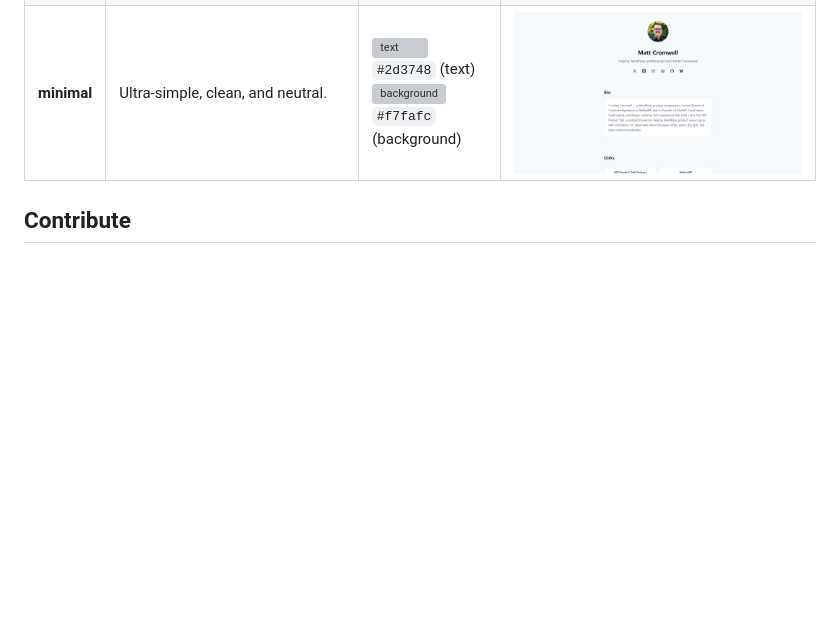
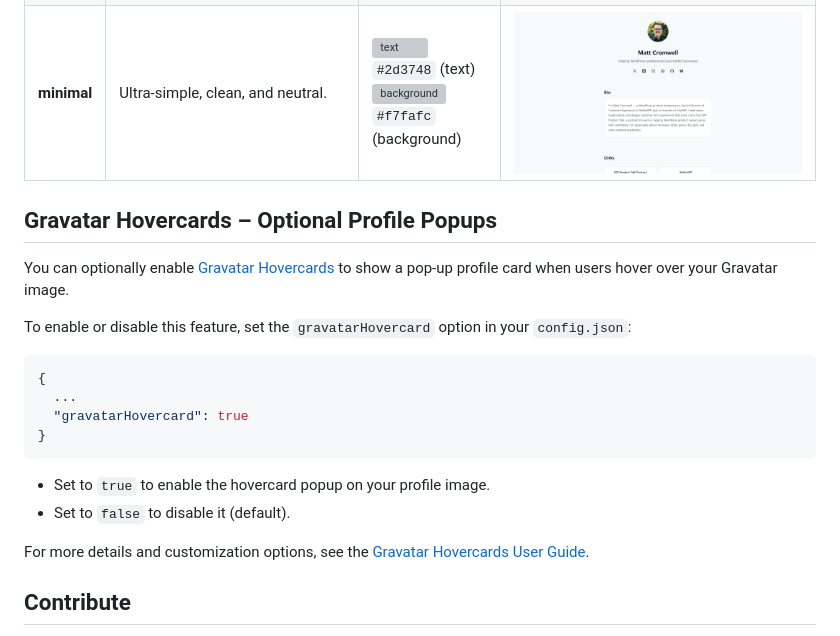
Before and after one commit to sammylwolfson/sammylwolfson.github.io, a Markdown page: README.md, the part around the change. Rendered like a GitHub page; blank space fills up the shorter version; grey boxes are pictures that could not be loaded.

````diff
--- a/README.md
+++ b/README.md
@@ -81,6 +81,22 @@ The "Theme Switcher" allows you to preview any theme via a query parameter in yo
 | **dark** | High-contrast, accessible dark mode. Gold/yellow accents on a deep black background. | <img valign='middle' alt='gold' src='https://readme-swatches.vercel.app/FFD700'/> `#FFD700` (gold)<br><img valign='middle' alt='text' src='https://readme-swatches.vercel.app/202124'/> `#202124` (text)<br><img valign='middle' alt='background' src='https://readme-swatches.vercel.app/070708'/> `#070708` (background) | ![Preview of Dark theme](screenshot-dark.png) |
 | **minimal** | Ultra-simple, clean, and neutral. | <img valign='middle' alt='text' src='https://readme-swatches.vercel.app/2d3748'/> `#2d3748` (text)<br><img valign='middle' alt='background' src='https://readme-swatches.vercel.app/f7fafc'/> `#f7fafc` (background) | ![Preview of Minimal theme](screenshot-minimal.png) |
 
+## Gravatar Hovercards – Optional Profile Popups
+
+You can optionally enable [Gravatar Hovercards](https://docs.gravatar.com/sdk/hovercards/) to show a pop-up profile card when users hover over your Gravatar image.
+
+To enable or disable this feature, set the `gravatarHovercard` option in your `config.json`:
+
+```json
+{
+  ...
+  "gravatarHovercard": true
+}
+```
+- Set to `true` to enable the hovercard popup on your profile image.
+- Set to `false` to disable it (default).
+
+For more details and customization options, see the [Gravatar Hovercards User Guide](https://docs.gravatar.com/sdk/hovercards/).
 
 ## Contribute
 
````
